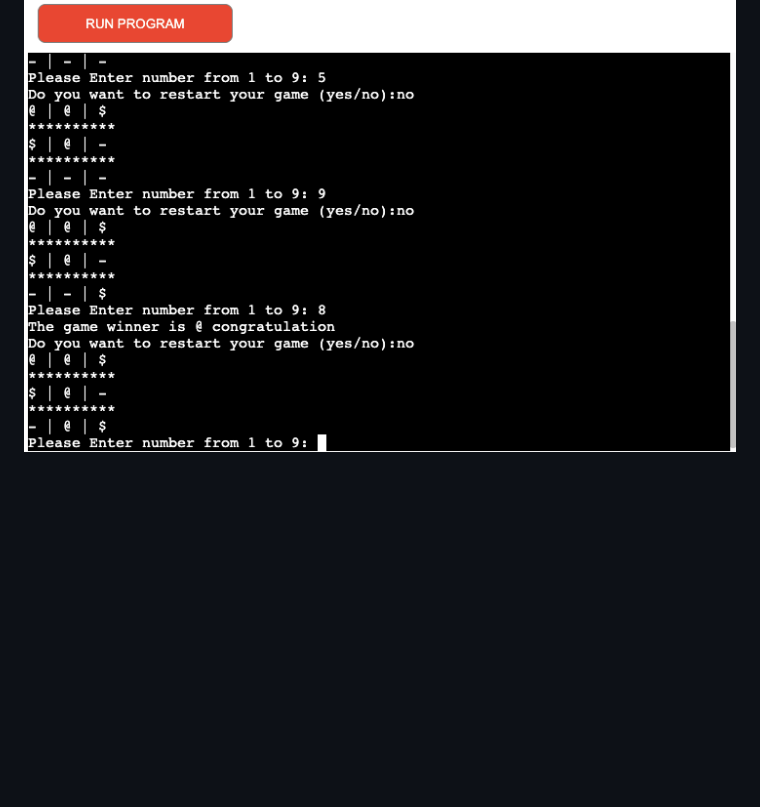
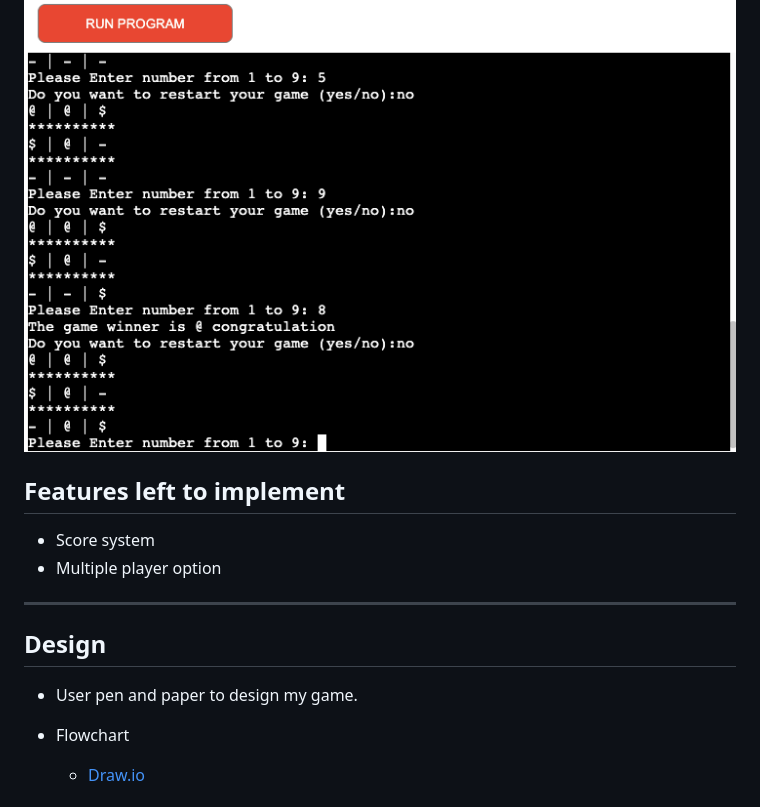
Before and after one commit to RamyApepone/Rk-tic-tac-toe, a Markdown page: README.md, the part around the change printed below. GitHub-like rendering; blank space fills up the shorter version.

Commit message:
Add flowchart and technolgy used

```diff
--- a/README.md
+++ b/README.md
@@ -120,3 +120,18 @@ Ask the user to enter number
 Display the game winner message
 
 ![Winnermessage](/gamewinner.png)
+
+## Features left to implement
+
+* Score system
+* Multiple player option
+
+---
+
+## Design
+
+* User pen and paper to design my game.
+
+* Flowchart
+    * [Draw.io](https://app.diagrams.net/)
+
```
Also changed, not shown: other parts of README.md (+5 -0 lines).
